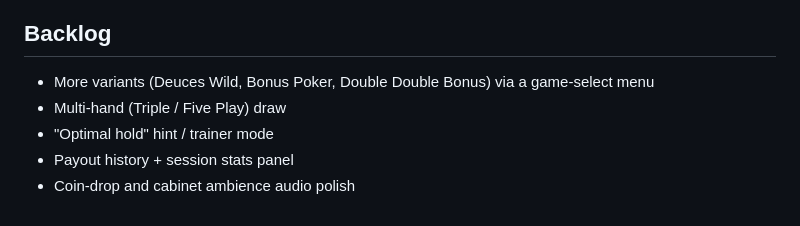
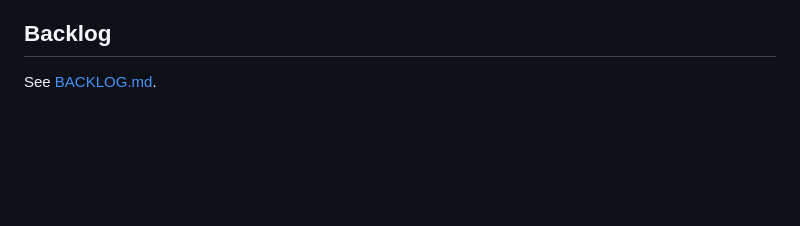
Before and after one commit to BrewerIndustries/poker, a Markdown page: README.md, the part around the change. GitHub-like rendering; blank space fills up the shorter version.

Commit message:
chore: standardize backlog onto BACKLOG.md (WORKFLOW.md convention)

```diff
--- a/README.md
+++ b/README.md
@@ -108,8 +108,4 @@ updated only via an approved PR.
 
 ## Backlog
 
-- More variants (Deuces Wild, Bonus Poker, Double Double Bonus) via a game-select menu
-- Multi-hand (Triple / Five Play) draw
-- "Optimal hold" hint / trainer mode
-- Payout history + session stats panel
-- Coin-drop and cabinet ambience audio polish
+See [BACKLOG.md](BACKLOG.md).
```
Also changed, not shown: BACKLOG.md (added, +7 -0 lines).
